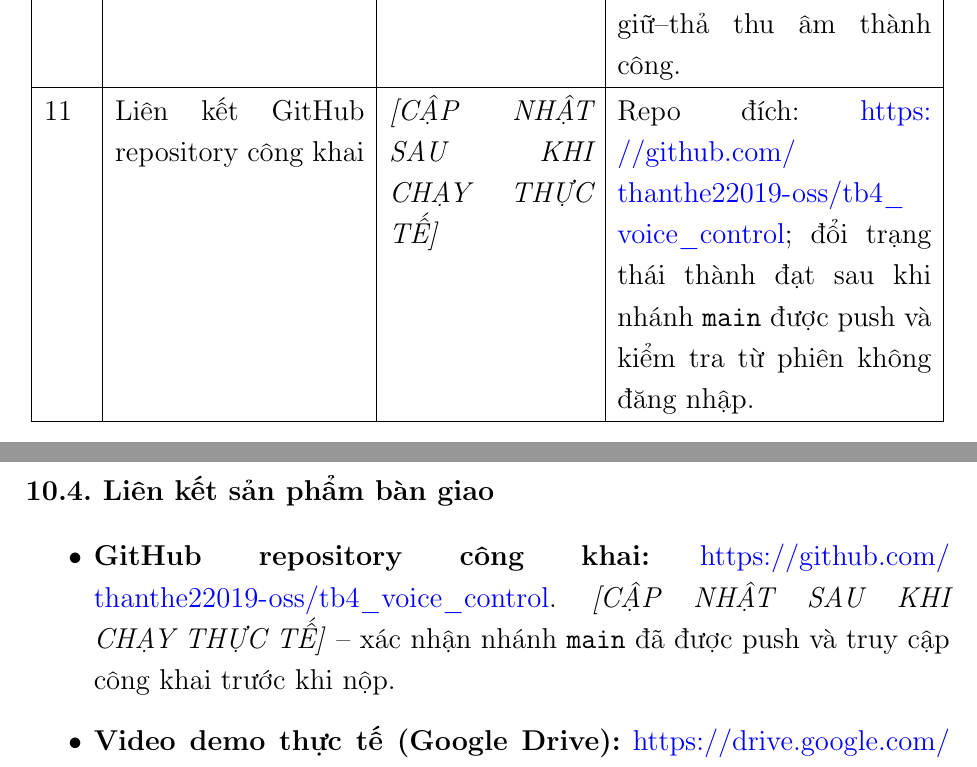
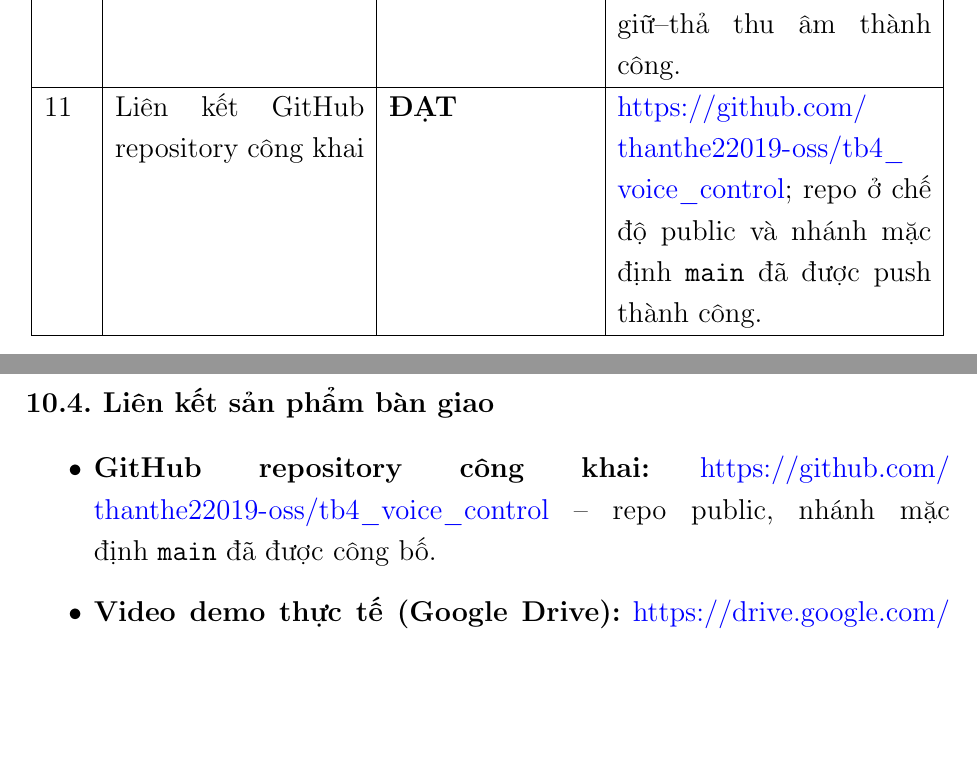
Before and after one commit to thanthe22019-oss/tb4_voice_control, a LaTeX document (report/Bao_cao_Bai_Thuc_Hanh_7_TB4_Voice_23020730/main.tex, which reads report/Bao_cao_Bai_Thuc_Hanh_7_TB4_Voice_23020730/content/08-nghiem-thu-thuc-te-minh-chung.tex): two parts of pages 45 and 50 of 53, joined at a grey line, cut so that both start at the same text, the shorter picture padded with empty space. Compiled offline with pdfLaTeX.

Commit message:
docs: record public repository publication

```diff
--- a/report/Bao_cao_Bai_Thuc_Hanh_7_TB4_Voice_23020730/content/08-nghiem-thu-thuc-te-minh-chung.tex
+++ b/report/Bao_cao_Bai_Thuc_Hanh_7_TB4_Voice_23020730/content/08-nghiem-thu-thuc-te-minh-chung.tex
@@ -35,7 +35,7 @@
 \hline
 10 & Kiểm tra thiết bị micro và thu âm Push-to-Talk (\texttt{arecord -l}) & \pending & Ghi tên soundcard đầu vào từ \texttt{arecord -l} / \texttt{setup\_speech\_venv.sh} và xác nhận 3 lần nhấn--giữ--thả thu âm thành công. \\
 \hline
-11 & Liên kết GitHub repository công khai & \pending & Repo đích: \url{https://github.com/thanthe22019-oss/tb4_voice_control}; đổi trạng thái thành đạt sau khi nhánh \texttt{main} được push và kiểm tra từ phiên không đăng nhập. \\
+11 & Liên kết GitHub repository công khai & \textbf{ĐẠT} & \url{https://github.com/thanthe22019-oss/tb4_voice_control}; repo ở chế độ public và nhánh mặc định \texttt{main} đã được push thành công. \\
 \hline
 12 & Liên kết video demo công khai (Google Drive) & \pending & Đã bổ sung \url{https://drive.google.com/file/d/1b2haC5UfDPG1B1q8mdDM94N7su6tfDP-/view?usp=drive_link}; cần kiểm tra quyền \textit{Anyone with the link} từ một phiên không đăng nhập trước khi đổi trạng thái thành đạt. \\
 \hline
@@ -75,7 +75,7 @@
 \addcontentsline{toc}{subsection}{10.4. Liên kết sản phẩm bàn giao}
 
 \begin{itemize}[leftmargin=1.2cm]
-  \item \textbf{GitHub repository công khai:} \url{https://github.com/thanthe22019-oss/tb4_voice_control}. \pending{} -- xác nhận nhánh \texttt{main} đã được push và truy cập công khai trước khi nộp.
+  \item \textbf{GitHub repository công khai:} \url{https://github.com/thanthe22019-oss/tb4_voice_control} -- repo public, nhánh mặc định \texttt{main} đã được công bố.
   \item \textbf{Video demo thực tế (Google Drive):} \url{https://drive.google.com/file/d/1b2haC5UfDPG1B1q8mdDM94N7su6tfDP-/view?usp=drive_link}. \pending{} -- xác nhận quyền truy cập công khai \textit{Anyone with the link} từ cửa sổ ẩn danh trước khi nộp.
   \item \textbf{Các file dữ liệu bản đồ và cấu hình đã xác minh trong repository:}
   \begin{itemize}
```
